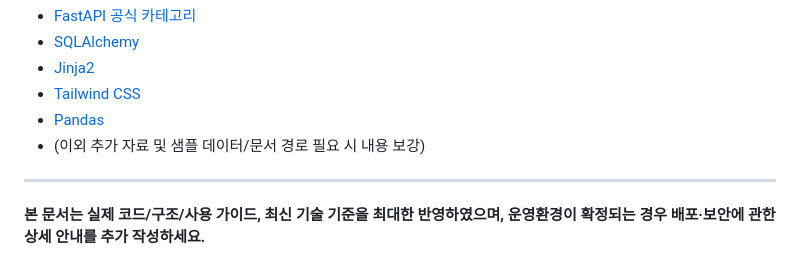
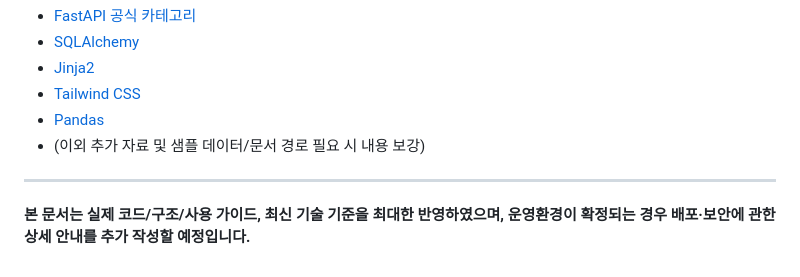
Before and after one commit to KevinCY-Kim/Office_AI_Agent, a Markdown page: README.md, the part around the change. Drawn GitHub-style.

```diff
--- a/README.md
+++ b/README.md
@@ -104,4 +104,4 @@ uvicorn app.main:app --reload
 
 ---
 
-**본 문서는 실제 코드/구조/사용 가이드, 최신 기술 기준을 최대한 반영하였으며, 운영환경이 확정되는 경우 배포·보안에 관한 상세 안내를 추가 작성하세요.**
+**본 문서는 실제 코드/구조/사용 가이드, 최신 기술 기준을 최대한 반영하였으며, 운영환경이 확정되는 경우 배포·보안에 관한 상세 안내를 추가 작성할 예정입니다.**
```
